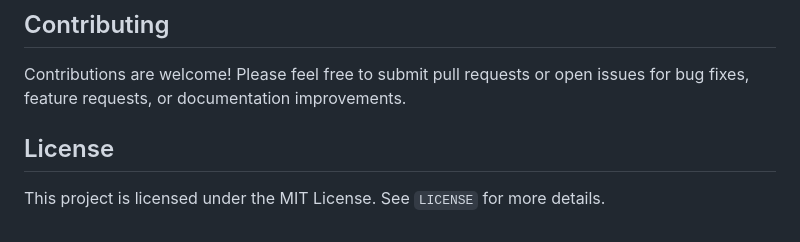
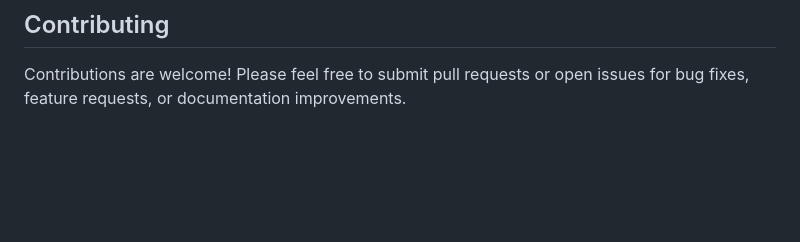
Before and after one commit to SakaethRam/GeoWatchTower, a Markdown page: WatchTower Prototype/README.md, the part around the change. Rendered like a GitHub page; blank space fills up the shorter version.

```diff
--- a/WatchTower Prototype/README.md
+++ b/WatchTower Prototype/README.md
@@ -120,6 +120,3 @@ def detect_threat(input_data):
 ## Contributing
 
 Contributions are welcome! Please feel free to submit pull requests or open issues for bug fixes, feature requests, or documentation improvements.
-
-## License
-This project is licensed under the MIT License. See `LICENSE` for more details.
```
